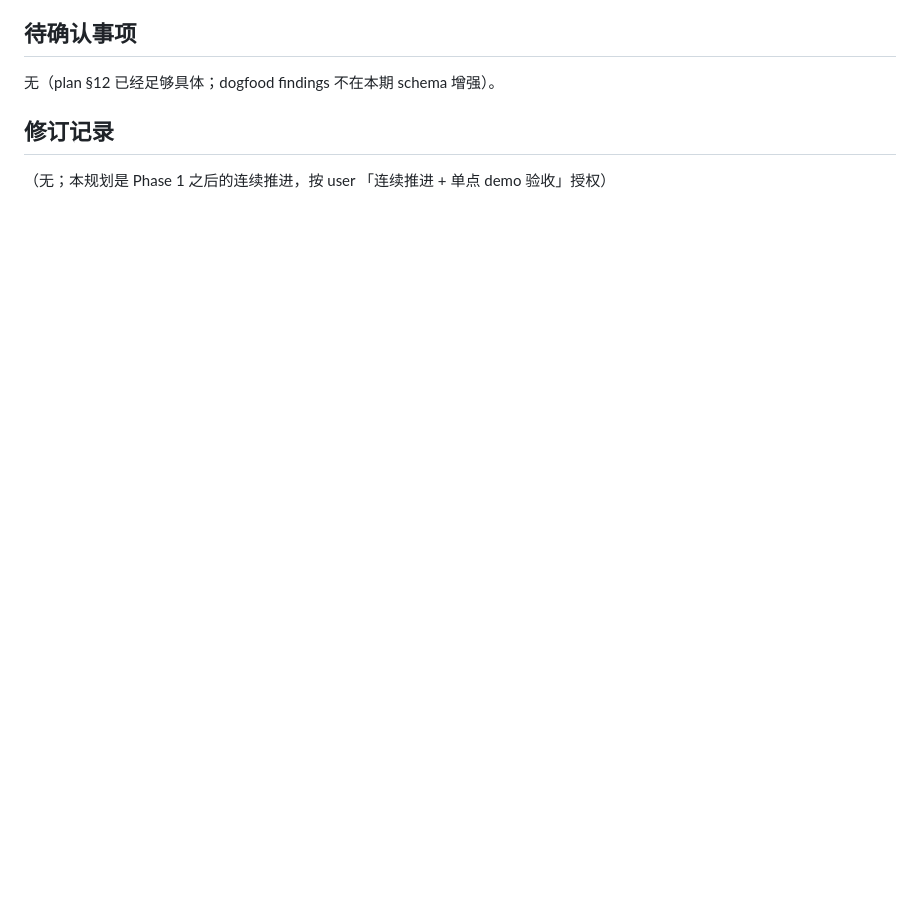
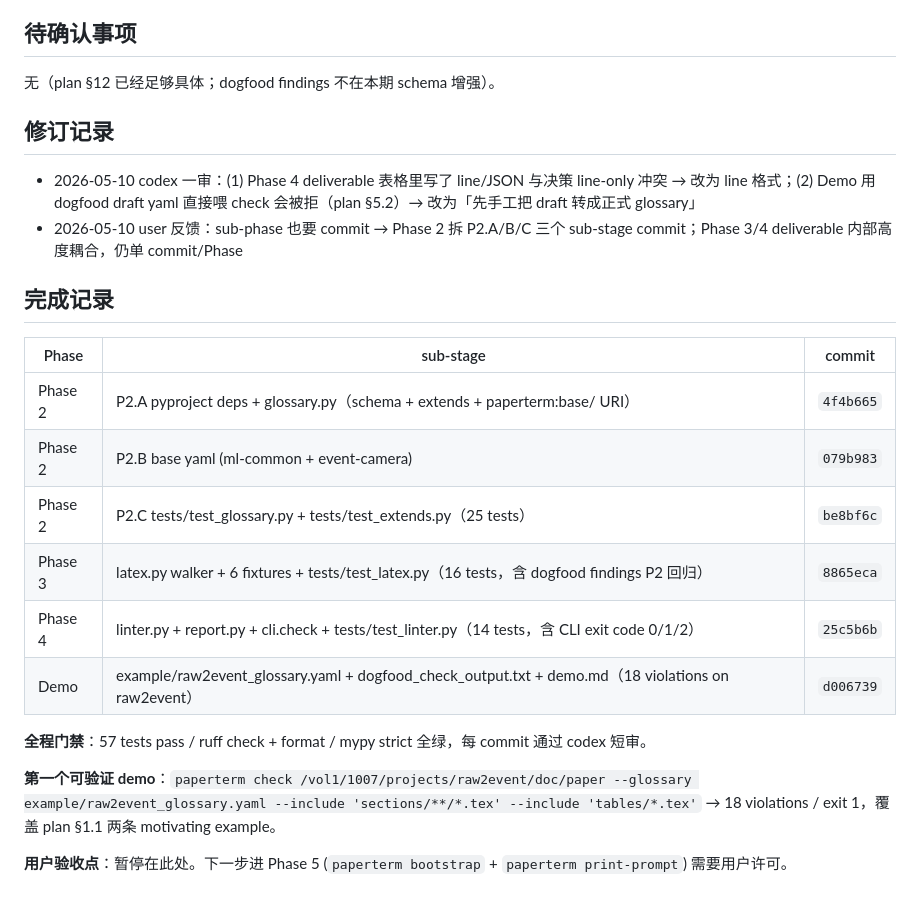
Before and after one commit to mm0806son/paperterm, a Markdown page: .planning/20260510_phase234_to_demo.md, the part around the change. GitHub-like rendering; blank space fills up the shorter version.

Commit message:
docs(planning): record Phase 2-4 + demo completion
All deliverables landed across 6 commits (4f4b665, 079b983,
be8bf6c, 8865eca, 25c5b6b, d006739). 57 tests pass, ruff/mypy
strict green throughout, codex reviewed each gate.

Refs: .planning/20260510_phase234_to_demo.md

```diff
--- a/.planning/20260510_phase234_to_demo.md
+++ b/.planning/20260510_phase234_to_demo.md
@@ -52,4 +52,22 @@
 
 ## 修订记录
 
-（无；本规划是 Phase 1 之后的连续推进，按 user 「连续推进 + 单点 demo 验收」授权）
+- 2026-05-10 codex 一审：(1) Phase 4 deliverable 表格里写了 line/JSON 与决策 line-only 冲突 → 改为 line 格式；(2) Demo 用 dogfood draft yaml 直接喂 check 会被拒（plan §5.2）→ 改为「先手工把 draft 转成正式 glossary」
+- 2026-05-10 user 反馈：sub-phase 也要 commit → Phase 2 拆 P2.A/B/C 三个 sub-stage commit；Phase 3/4 deliverable 内部高度耦合，仍单 commit/Phase
+
+## 完成记录
+
+| Phase | sub-stage | commit |
+|---|---|---|
+| Phase 2 | P2.A pyproject deps + glossary.py（schema + extends + paperterm:base/ URI） | `4f4b665` |
+| Phase 2 | P2.B base yaml (ml-common + event-camera) | `079b983` |
+| Phase 2 | P2.C tests/test_glossary.py + tests/test_extends.py（25 tests） | `be8bf6c` |
+| Phase 3 | latex.py walker + 6 fixtures + tests/test_latex.py（16 tests，含 dogfood findings P2 回归） | `8865eca` |
+| Phase 4 | linter.py + report.py + cli.check + tests/test_linter.py（14 tests，含 CLI exit code 0/1/2） | `25c5b6b` |
+| Demo | example/raw2event_glossary.yaml + dogfood_check_output.txt + demo.md（18 violations on raw2event） | `d006739` |
+
+**全程门禁**：57 tests pass / ruff check + format / mypy strict 全绿，每 commit 通过 codex 短审。
+
+**第一个可验证 demo**：`paperterm check /vol1/1007/projects/raw2event/doc/paper --glossary example/raw2event_glossary.yaml --include 'sections/**/*.tex' --include 'tables/*.tex'` → 18 violations / exit 1，覆盖 plan §1.1 两条 motivating example。
+
+**用户验收点**：暂停在此处。下一步进 Phase 5 (`paperterm bootstrap` + `paperterm print-prompt`) 需要用户许可。
```
